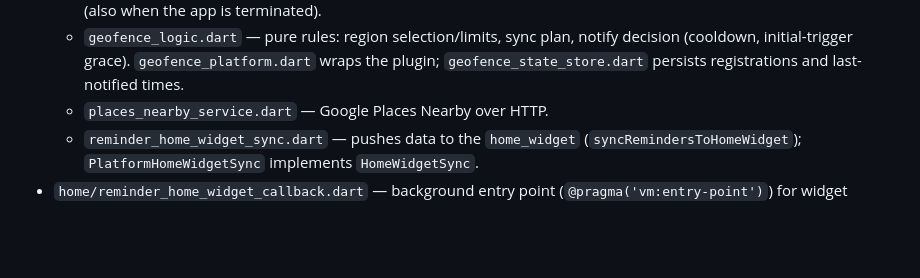
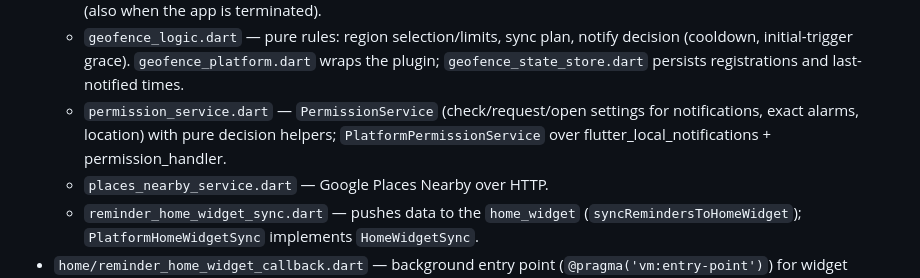
Before and after one commit to burakaydogmus/reminder-android-app, a Markdown page: CLAUDE.md, the part around one of its changes. Rendered like a GitHub page; blank space fills up the shorter version.

```diff
--- a/CLAUDE.md
+++ b/CLAUDE.md
@@ -82,6 +84,9 @@ Formatting is enforced in CI: run `dart format lib test` before committing
   - `geofence_logic.dart` — pure rules: region selection/limits, sync plan, notify
     decision (cooldown, initial-trigger grace). `geofence_platform.dart` wraps the
     plugin; `geofence_state_store.dart` persists registrations and last-notified times.
+  - `permission_service.dart` — `PermissionService` (check/request/open settings for
+    notifications, exact alarms, location) with pure decision helpers;
+    `PlatformPermissionService` over flutter_local_notifications + permission_handler.
   - `places_nearby_service.dart` — Google Places Nearby over HTTP.
   - `reminder_home_widget_sync.dart` — pushes data to the `home_widget`
     (`syncRemindersToHomeWidget`); `PlatformHomeWidgetSync` implements `HomeWidgetSync`.
```
Also changed, not shown: other parts of CLAUDE.md (+32 -3 lines), ROADMAP.md (+1 -1 lines).
